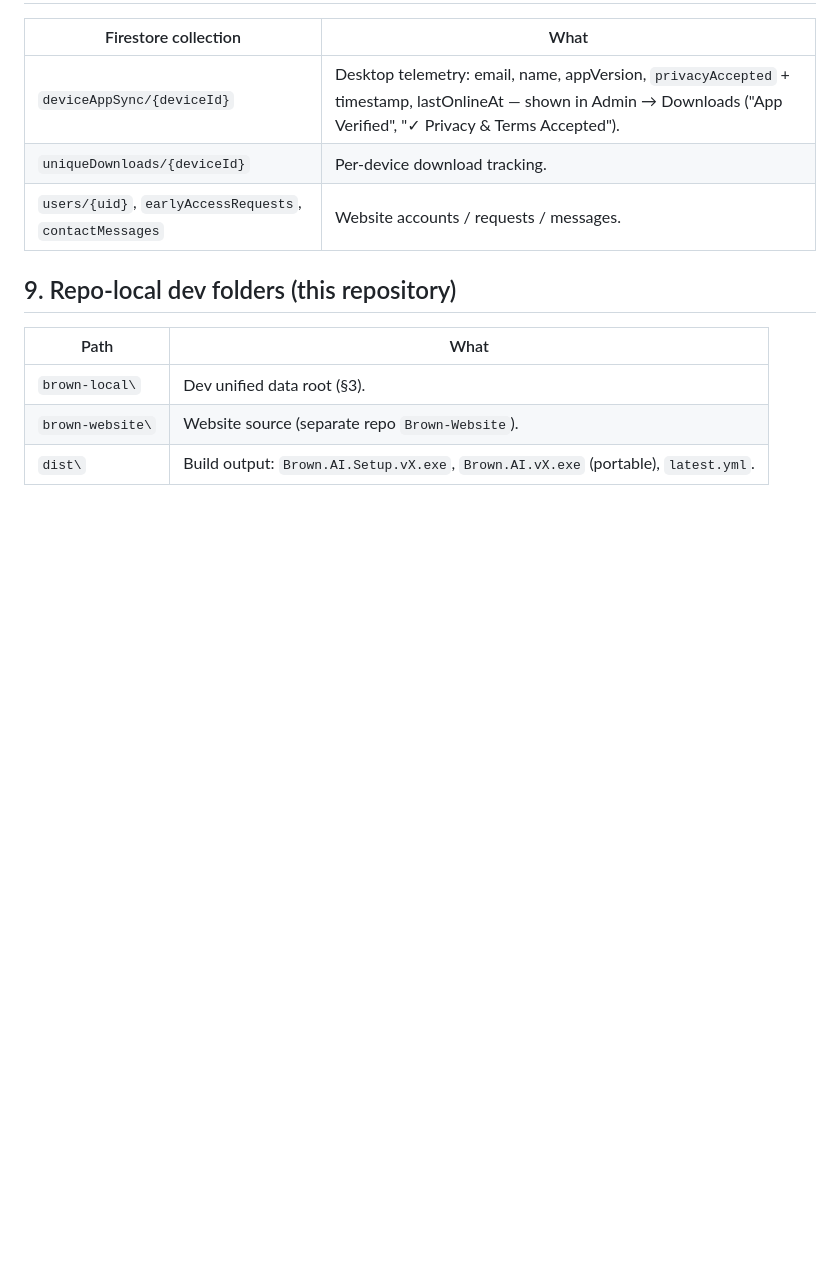
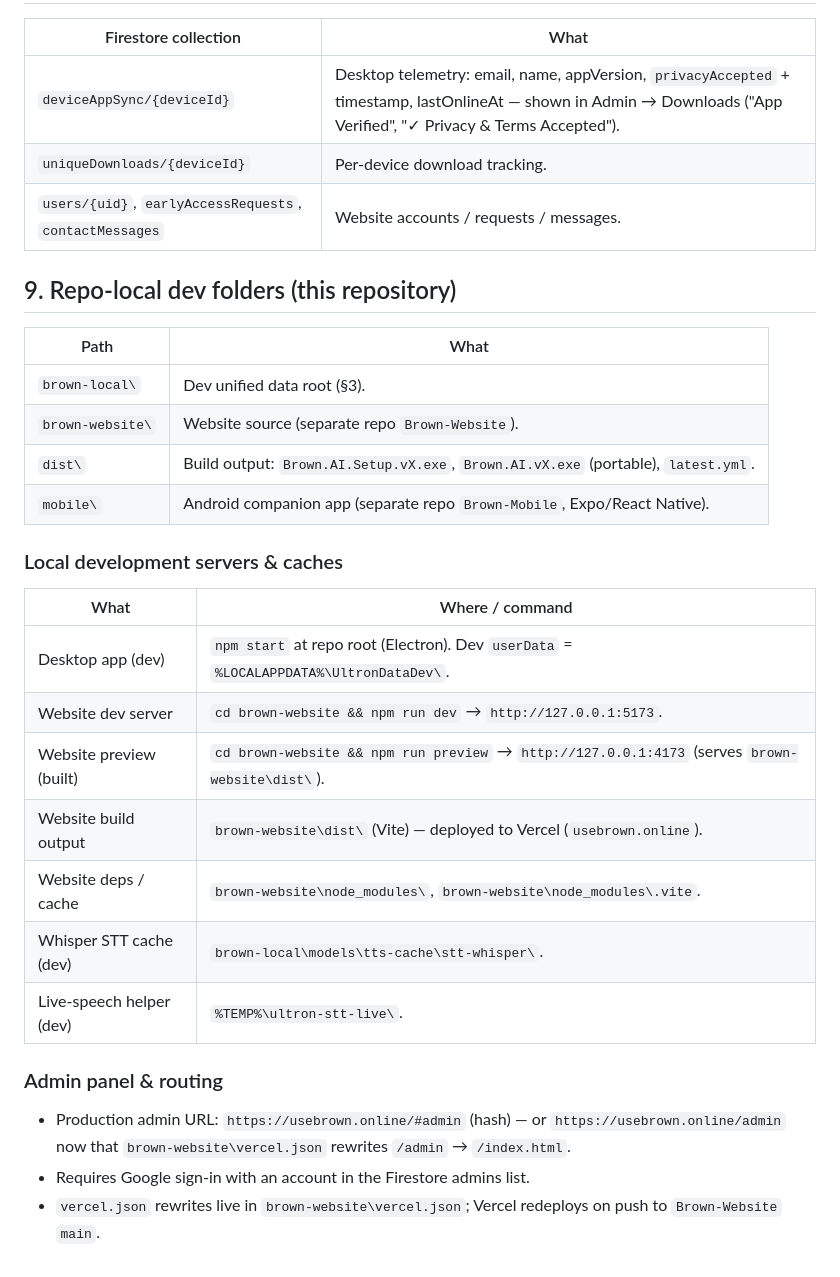
Before and after one commit to vedantwankhade123/Brown, a Markdown page: docs/guides/BROWN_INSTALL_AND_DATA_FOLDERS.md, the part around the change. Drawn GitHub-style; blank space fills up the shorter version.

Commit message:
docs: add local dev servers/caches and admin routing to folders guide

```diff
--- a/docs/guides/BROWN_INSTALL_AND_DATA_FOLDERS.md
+++ b/docs/guides/BROWN_INSTALL_AND_DATA_FOLDERS.md
@@ -95,3 +95,23 @@ Keys (prefix `ultron-`): `ultron-device-id`, `ultron-user-email`, `ultron-user-n
 | `brown-local\` | Dev unified data root (§3). |
 | `brown-website\` | Website source (separate repo `Brown-Website`). |
 | `dist\` | Build output: `Brown.AI.Setup.vX.exe`, `Brown.AI.vX.exe` (portable), `latest.yml`. |
+| `mobile\` | Android companion app (separate repo `Brown-Mobile`, Expo/React Native). |
+
+### Local development servers & caches
+
+| What | Where / command |
+|---|---|
+| Desktop app (dev) | `npm start` at repo root (Electron). Dev `userData` = `%LOCALAPPDATA%\UltronDataDev\`. |
+| Website dev server | `cd brown-website && npm run dev` → `http://127.0.0.1:5173`. |
+| Website preview (built) | `cd brown-website && npm run preview` → `http://127.0.0.1:4173` (serves `brown-website\dist\`). |
+| Website build output | `brown-website\dist\` (Vite) — deployed to Vercel (`usebrown.online`). |
+| Website deps / cache | `brown-website\node_modules\`, `brown-website\node_modules\.vite`. |
+| Whisper STT cache (dev) | `brown-local\models\tts-cache\stt-whisper\`. |
+| Live-speech helper (dev) | `%TEMP%\ultron-stt-live\`. |
+
+### Admin panel & routing
+
+- Production admin URL: `https://usebrown.online/#admin` (hash) — or `https://usebrown.online/admin`
+  now that `brown-website\vercel.json` rewrites `/admin` → `/index.html`.
+- Requires Google sign-in with an account in the Firestore admins list.
+- `vercel.json` rewrites live in `brown-website\vercel.json`; Vercel redeploys on push to `Brown-Website` `main`.
```
